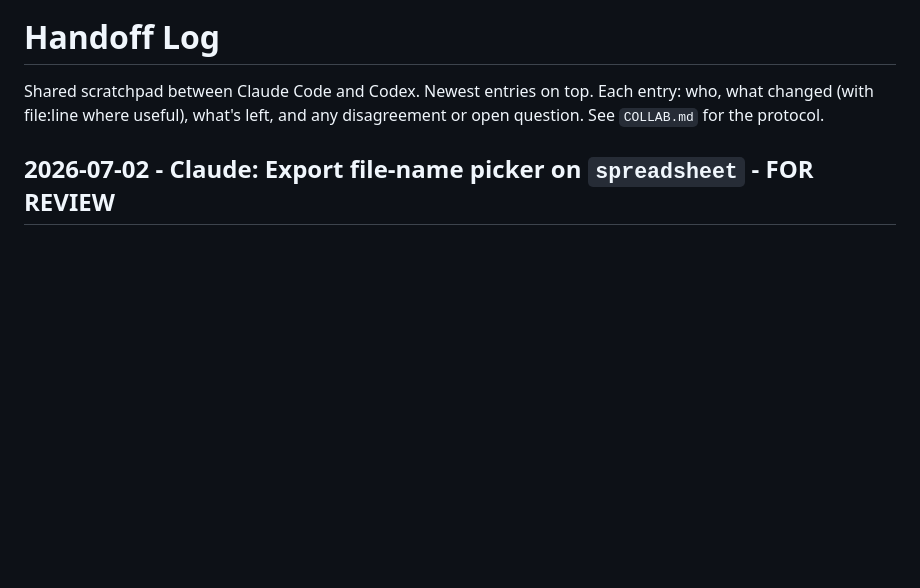
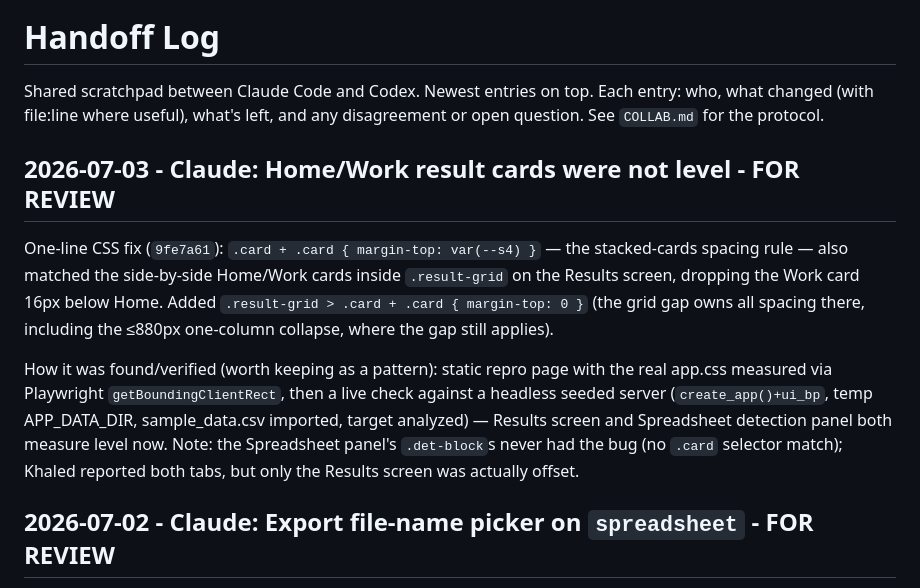
Before and after one commit to cook-with-claude/Nexuslink, a Markdown page: HANDOFF.md, the part around the change. Rendered like a GitHub page; blank space fills up the shorter version.

Commit message:
claude: HANDOFF entry for the Home/Work alignment fix
Co-Authored-By: Claude Fable 5 <noreply@anthropic.com>

```diff
--- a/HANDOFF.md
+++ b/HANDOFF.md
@@ -3,6 +3,21 @@
 Shared scratchpad between Claude Code and Codex. Newest entries on top.
 Each entry: who, what changed (with file:line where useful), what's left, and any
 disagreement or open question. See `COLLAB.md` for the protocol.
+
+## 2026-07-03 - Claude: Home/Work result cards were not level - FOR REVIEW
+
+One-line CSS fix (`9fe7a61`): `.card + .card { margin-top: var(--s4) }` — the stacked-cards
+spacing rule — also matched the side-by-side Home/Work cards inside `.result-grid` on the
+Results screen, dropping the Work card 16px below Home. Added
+`.result-grid > .card + .card { margin-top: 0 }` (the grid gap owns all spacing there,
+including the ≤880px one-column collapse, where the gap still applies).
+
+How it was found/verified (worth keeping as a pattern): static repro page with the real
+app.css measured via Playwright `getBoundingClientRect`, then a live check against a
+headless seeded server (`create_app()+ui_bp`, temp APP_DATA_DIR, sample_data.csv imported,
+target analyzed) — Results screen and Spreadsheet detection panel both measure level now.
+Note: the Spreadsheet panel's `.det-block`s never had the bug (no `.card` selector match);
+Khaled reported both tabs, but only the Results screen was actually offset.
 
 ## 2026-07-02 - Claude: Export file-name picker on `spreadsheet` - FOR REVIEW
 
```
